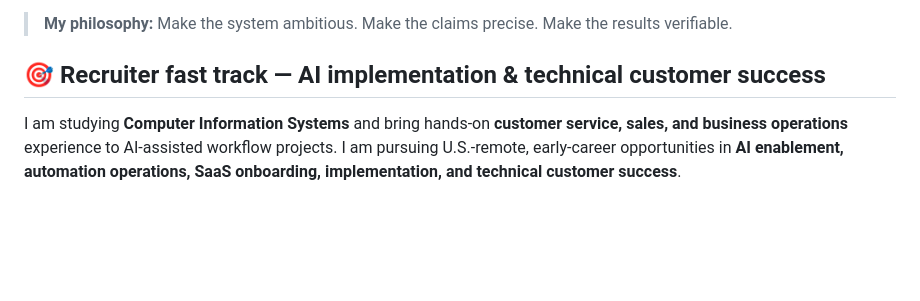
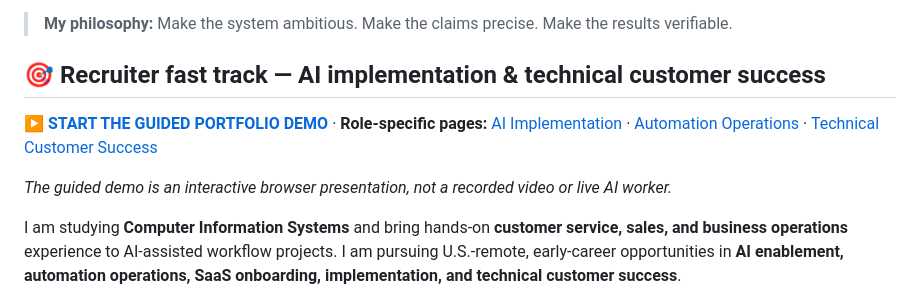
Before and after one commit to AshtonCodes316/AshtonCodes316, a Markdown page: README.md, the part around the change. GitHub-like rendering; blank space fills up the shorter version.

Commit message:
docs(profile): link guided portfolio tour and three job tracks

```diff
--- a/README.md
+++ b/README.md
@@ -27,6 +27,12 @@ I'm interested in remote opportunities in **AI implementation, workflow automati
 > **My philosophy:** Make the system ambitious. Make the claims precise. Make the results verifiable.
 
 ## 🎯 Recruiter fast track — AI implementation & technical customer success
+
+**[▶ START THE GUIDED PORTFOLIO DEMO](https://ashtoncodes316.github.io/AshtonCodes316/guided-demo/)** · **Role-specific pages:** [AI Implementation](https://ashtoncodes316.github.io/AshtonCodes316/ai-implementation-careers/) · [Automation Operations](https://ashtoncodes316.github.io/AshtonCodes316/automation-operations/) · [Technical Customer Success](https://ashtoncodes316.github.io/AshtonCodes316/technical-customer-success/)
+
+*The guided demo is an interactive browser presentation, not a recorded video or live AI worker.*
+
+
 
 I am studying **Computer Information Systems** and bring hands-on **customer service, sales, and business operations** experience to AI-assisted workflow projects. I am pursuing U.S.-remote, early-career opportunities in **AI enablement, automation operations, SaaS onboarding, implementation, and technical customer success**.
 
```
